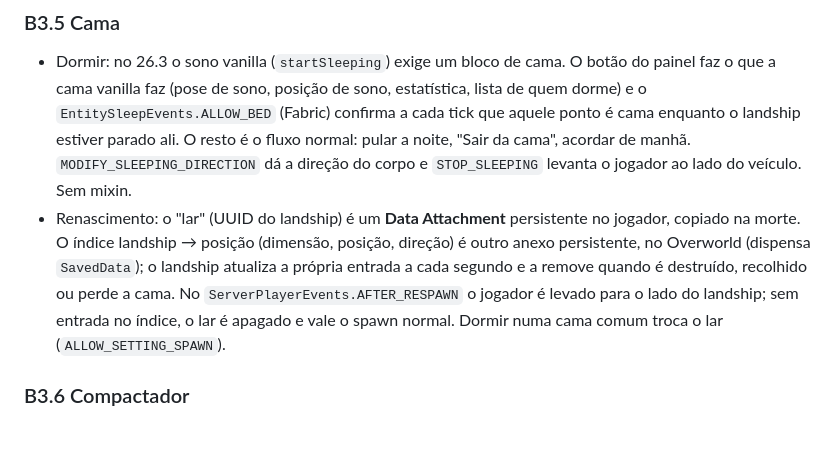
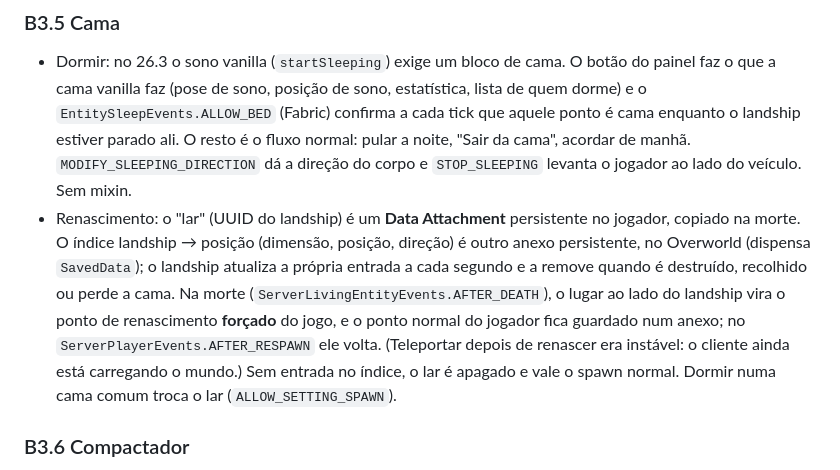
Before and after one commit to projetosdehiago/Vapor-Trilhos-Dreadnoughts-de-Terra, a Markdown page: design/design.md, the part around the change. GitHub-like rendering; blank space fills up the shorter version.

Commit message:
docs: describe the forced respawn point used by the bed
Co-Authored-By: Claude Opus 5.5 <noreply@anthropic.com>
Claude-Session: https://claude.ai/code/session_019HgB6YAKHw78P3PDAdqCH3

```diff
--- a/design/design.md
+++ b/design/design.md
@@ -474,9 +474,12 @@ o Bedrock.
 - Renascimento: o "lar" (UUID do landship) é um **Data Attachment** persistente no jogador,
   copiado na morte. O índice landship → posição (dimensão, posição, direção) é outro anexo
   persistente, no Overworld (dispensa `SavedData`); o landship atualiza a própria entrada a cada
-  segundo e a remove quando é destruído, recolhido ou perde a cama. No
-  `ServerPlayerEvents.AFTER_RESPAWN` o jogador é levado para o lado do landship; sem entrada no
-  índice, o lar é apagado e vale o spawn normal. Dormir numa cama comum troca o lar
+  segundo e a remove quando é destruído, recolhido ou perde a cama. Na morte
+  (`ServerLivingEntityEvents.AFTER_DEATH`), o lugar ao lado do landship vira o ponto de
+  renascimento **forçado** do jogo, e o ponto normal do jogador fica guardado num anexo; no
+  `ServerPlayerEvents.AFTER_RESPAWN` ele volta. (Teleportar depois de renascer era instável: o
+  cliente ainda está carregando o mundo.) Sem entrada no índice, o lar é apagado e vale o spawn
+  normal. Dormir numa cama comum troca o lar
   (`ALLOW_SETTING_SPAWN`).
 
 ### B3.6 Compactador
```
